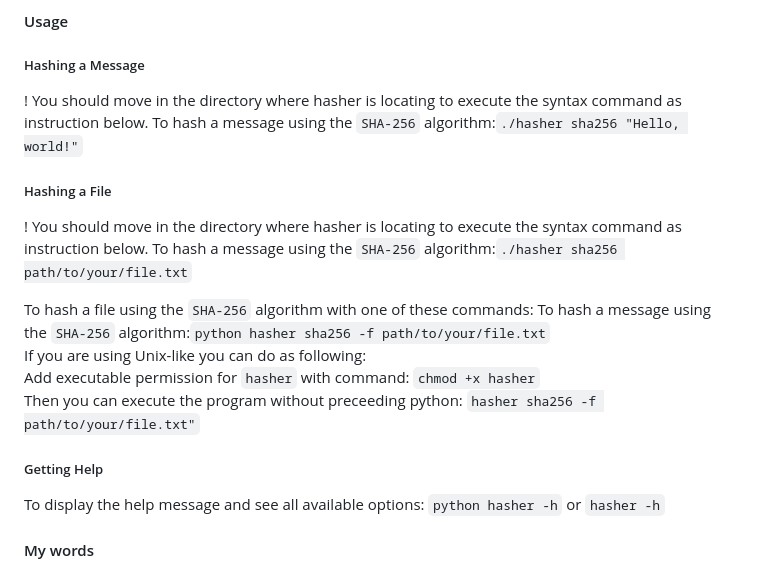
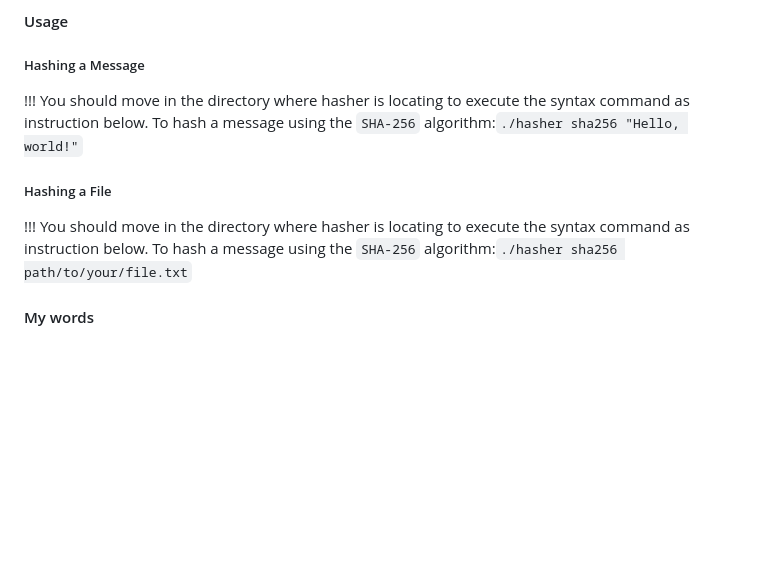
Before and after one commit to nguyenduchuy97/CS50x, a Markdown page: project/README.md, the part around the change. Rendered like a GitHub page; blank space fills up the shorter version.

Commit message:
Fri, May 31, 2024, 5:48 PM +07:00

```diff
--- a/project/README.md
+++ b/project/README.md
@@ -27,22 +27,12 @@ The inclusion of a Makefile simplifies the build process and ensures reproducibl
 
 #### Usage
 ##### Hashing a Message
-! You should move in the directory where hasher is locating to execute the syntax command as instruction below.
+!!! You should move in the directory where hasher is locating to execute the syntax command as instruction below.
 To hash a message using the `SHA-256` algorithm:`./hasher sha256 "Hello, world!"`<br>
 
 ##### Hashing a File
-! You should move in the directory where hasher is locating to execute the syntax command as instruction below.
+!!! You should move in the directory where hasher is locating to execute the syntax command as instruction below.
 To hash a message using the `SHA-256` algorithm:`./hasher sha256 path/to/your/file.txt`<br>
-
-To hash a file using the `SHA-256` algorithm with one of these commands:
-To hash a message using the `SHA-256` algorithm:`python hasher sha256 -f path/to/your/file.txt`<br>
-If you are using Unix-like you can do as following:<br>
-Add executable permission for `hasher` with command: `chmod +x hasher`<br>
-Then you can execute the program without preceeding python: `hasher sha256 -f path/to/your/file.txt"`
-
-##### Getting Help
-To display the help message and see all available options:
-`python hasher -h` or `hasher -h`
 
 #### My words
 This is an extended hashing program I build for my own and also for you all. It is a powerful and flexible tool for generating cryptographic hashes. By combining the capabilities of `hashlib` and `pycryptodome`, it has extensive algorithm support. Its command-line interface ensures ease of use in various environments, making it a valuable tool for us. This project demonstrates careful consideration of users needs and efficient handling of different data types, from short messages to large files.
```
